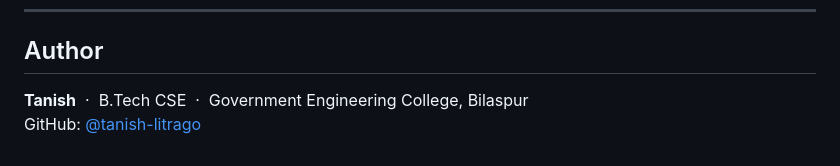
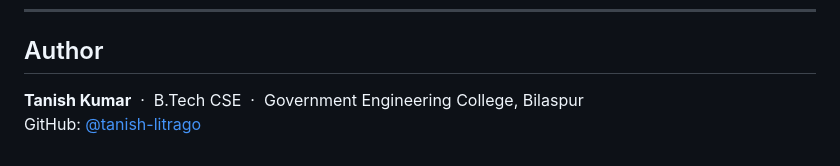
Before and after one commit to tanish-litrago/yt-transcript-summarizer, a Markdown page: README.md, the part around the change. GitHub-like rendering.

```diff
--- a/README.md
+++ b/README.md
@@ -201,5 +201,5 @@ TOP_KEYWORDS        = 10
 
 ## Author
 
-**Tanish** &nbsp;·&nbsp; B.Tech CSE &nbsp;·&nbsp; Government Engineering College, Bilaspur
+**Tanish Kumar** &nbsp;·&nbsp; B.Tech CSE &nbsp;·&nbsp; Government Engineering College, Bilaspur
 GitHub: [@tanish-litrago](https://github.com/tanish-litrago)
```
